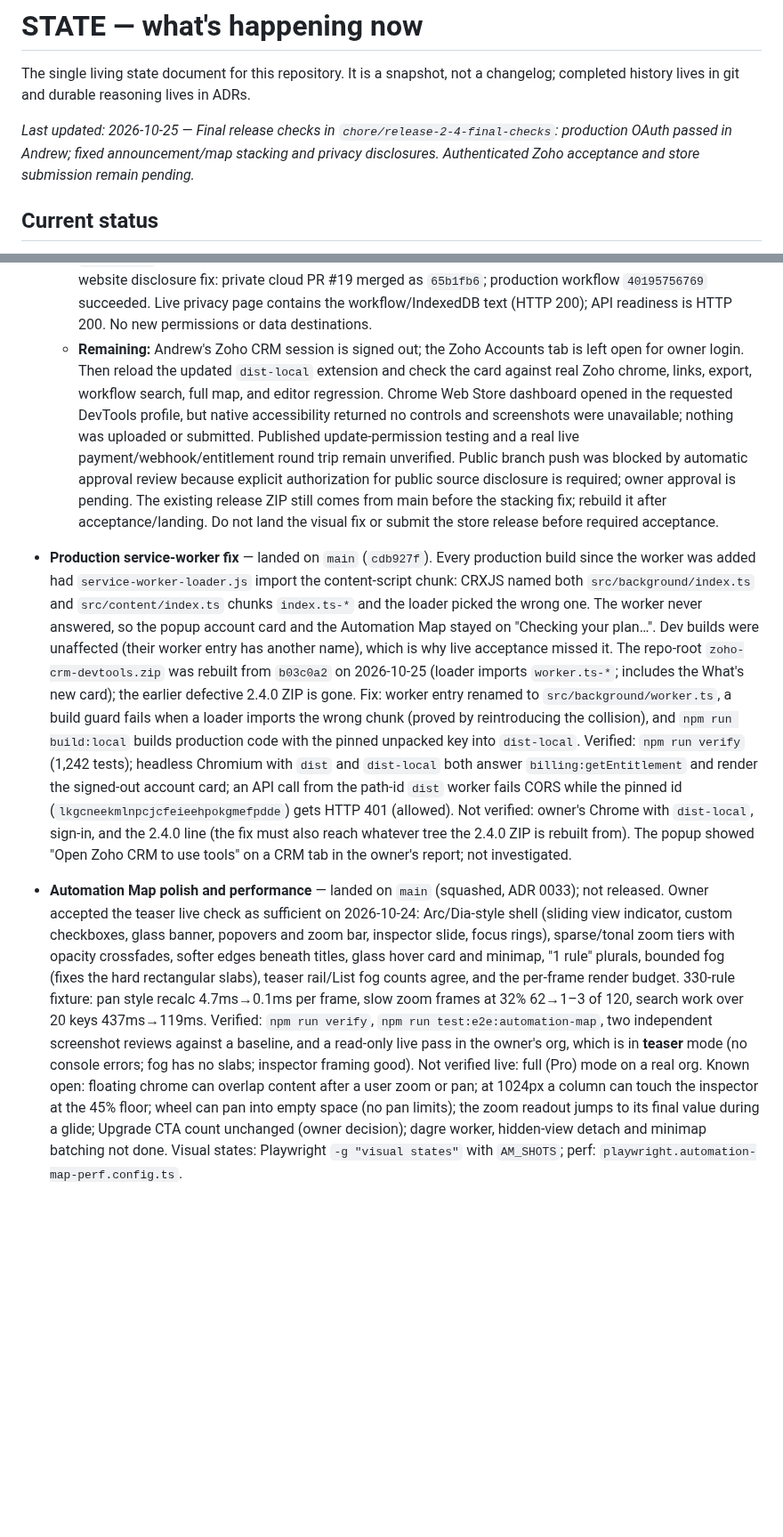
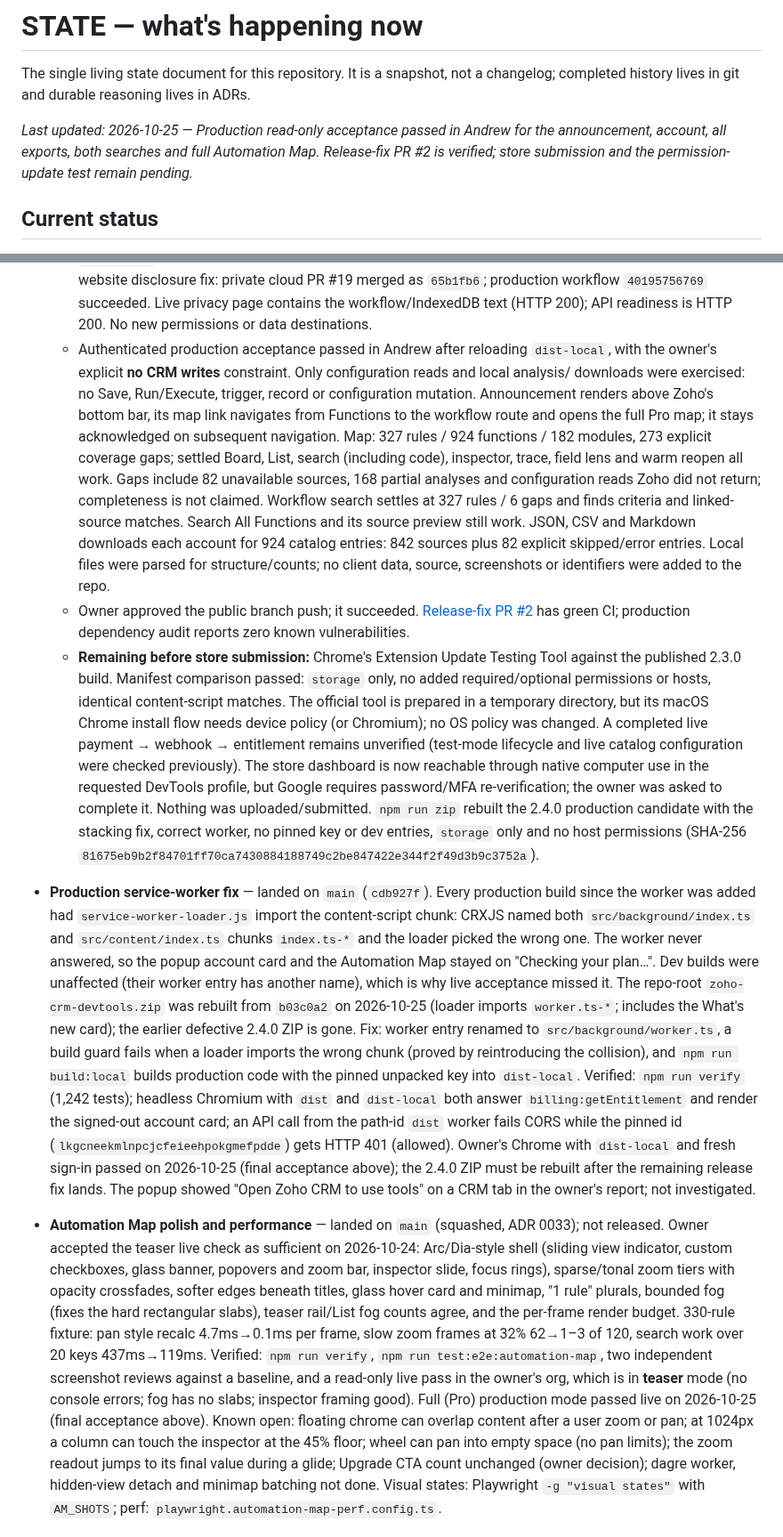
Before and after one commit to neilord/zoho-crm-devtools, a Markdown page: docs/STATE.md, 2 parts joined by grey strips. Shown at 89% size. Rendered like a GitHub page; blank space fills up the shorter version.

Commit message:
docs(state): record read-only production release acceptance

```diff
--- a/docs/STATE.md
+++ b/docs/STATE.md
@@ -3,7 +3,7 @@
 The single living state document for this repository. It is a snapshot, not a changelog; completed
 history lives in git and durable reasoning lives in ADRs.
 
-_Last updated: 2026-10-25 — Final release checks in `chore/release-2-4-final-checks`: production OAuth passed in Andrew; fixed announcement/map stacking and privacy disclosures. Authenticated Zoho acceptance and store submission remain pending._
+_Last updated: 2026-10-25 — Production read-only acceptance passed in Andrew for the announcement, account, all exports, both searches and full Automation Map. Release-fix PR #2 is verified; store submission and the permission-update test remain pending._
 
 ## Current status
 
@@ -77,16 +77,32 @@ Listing copy and paste-ready dashboard/privacy/reviewer/What's new fields are in
     Matching website disclosure fix: private cloud PR #19 merged as `65b1fb6`; production
     workflow `40195756769` succeeded. Live privacy page contains the workflow/IndexedDB text
     (HTTP 200); API readiness is HTTP 200. No new permissions or data destinations.
-  - **Remaining:** Andrew's Zoho CRM session is signed out; the Zoho Accounts tab is left open
-    for owner login. Then reload the updated `dist-local` extension and check the card against
-    real Zoho chrome, links, export, workflow search, full map, and editor regression. Chrome Web
-    Store dashboard opened in the requested DevTools profile, but native accessibility returned
-    no controls and screenshots were unavailable; nothing was uploaded or submitted. Published
-    update-permission testing and a real live payment/webhook/entitlement round trip remain
-    unverified. Public branch push was blocked by automatic approval review because explicit
-    authorization for public source disclosure is required; owner approval is pending.
-    The existing release ZIP still comes from main before the stacking fix; rebuild it
-    after acceptance/landing. Do not land the visual fix or submit the store release before required acceptance.
+  - Authenticated production acceptance passed in Andrew after reloading `dist-local`, with the
+    owner's explicit **no CRM writes** constraint. Only configuration reads and local analysis/
+    downloads were exercised: no Save, Run/Execute, trigger, record or configuration mutation.
+    Announcement renders above Zoho's bottom bar, its map link navigates from Functions to the
+    workflow route and opens the full Pro map; it stays acknowledged on subsequent navigation.
+    Map: 327 rules / 924 functions / 182 modules, 273 explicit coverage gaps; settled Board,
+    List, search (including code), inspector, trace, field lens and warm reopen all work. Gaps
+    include 82 unavailable sources, 168 partial analyses and configuration reads Zoho did not
+    return; completeness is not claimed. Workflow search settles at 327 rules / 6 gaps and finds
+    criteria and linked-source matches. Search All Functions and its source preview still work.
+    JSON, CSV and Markdown downloads each account for 924 catalog entries: 842 sources plus
+    82 explicit skipped/error entries. Local files were parsed for structure/counts; no client
+    data, source, screenshots or identifiers were added to the repo.
+  - Owner approved the public branch push; it succeeded. [Release-fix PR #2](https://github.com/neilord/zoho-crm-devtools/pull/2)
+    has green CI; production dependency audit reports zero known vulnerabilities.
+  - **Remaining before store submission:** Chrome's Extension Update Testing Tool against the
+    published 2.3.0 build. Manifest comparison passed: `storage` only, no added required/optional
+    permissions or hosts, identical content-script matches. The official tool is prepared in a
+    temporary directory, but its macOS Chrome install flow needs device policy (or Chromium);
+    no OS policy was changed. A completed live payment → webhook → entitlement remains unverified
+    (test-mode lifecycle and live catalog configuration were checked previously). The store dashboard is now reachable through native computer use in the requested DevTools
+    profile, but Google requires password/MFA re-verification; the owner was asked to complete it.
+    Nothing was uploaded/submitted. `npm run zip` rebuilt the 2.4.0 production candidate with
+    the stacking fix, correct worker, no pinned key or dev entries, `storage` only and no host
+    permissions (SHA-256 `81675eb9b2f84701ff70ca7430884188749c2be847422e344f2f49d3b9c3752a`).
+
 
 - **Production service-worker fix** — landed on `main` (`cdb927f`). Every production build since the worker was added had `service-worker-loader.js` import
   the content-script chunk: CRXJS named both `src/background/index.ts` and `src/content/index.ts`
@@ -99,9 +115,8 @@ Listing copy and paste-ready dashboard/privacy/reviewer/What's new fields are in
   with the pinned unpacked key into `dist-local`. Verified: `npm run verify` (1,242 tests); headless
   Chromium with `dist` and `dist-local` both answer `billing:getEntitlement` and render the
   signed-out account card; an API call from the path-id `dist` worker fails CORS while the pinned
-  id (`lkgcneekmlnpcjcfeieehpokgmefpdde`) gets HTTP 401 (allowed). Not verified: owner's Chrome
-  with `dist-local`, sign-in, and the 2.4.0 line (the fix must also reach whatever tree the 2.4.0
-  ZIP is rebuilt from). The popup showed "Open Zoho CRM to use tools" on a CRM tab in the owner's
+  id (`lkgcneekmlnpcjcfeieehpokgmefpdde`) gets HTTP 401 (allowed). Owner's Chrome with `dist-local` and fresh sign-in passed on 2026-10-25 (final acceptance above);
+  the 2.4.0 ZIP must be rebuilt after the remaining release fix lands. The popup showed "Open Zoho CRM to use tools" on a CRM tab in the owner's
   report; not investigated.
 
 - **Automation Map polish and performance** — landed on `main` (squashed, ADR 0033); not released.
@@ -113,7 +128,7 @@ Listing copy and paste-ready dashboard/privacy/reviewer/What's new fields are in
   62→1–3 of 120, search work over 20 keys 437ms→119ms. Verified: `npm run verify`,
   `npm run test:e2e:automation-map`, two independent screenshot reviews against a baseline, and a
   read-only live pass in the owner's org, which is in **teaser** mode (no console errors; fog has no
-  slabs; inspector framing good). Not verified live: full (Pro) mode on a real org. Known open:
+  slabs; inspector framing good). Full (Pro) production mode passed live on 2026-10-25 (final acceptance above). Known open:
   floating chrome can overlap content after a user zoom or pan; at 1024px a column can touch the
   inspector at the 45% floor; wheel can pan into empty space (no pan limits); the zoom readout jumps
   to its final value during a glide; Upgrade CTA count unchanged (owner decision); dagre worker,
```
Also changed, not shown: other parts of docs/STATE.md (+3 -3 lines).
